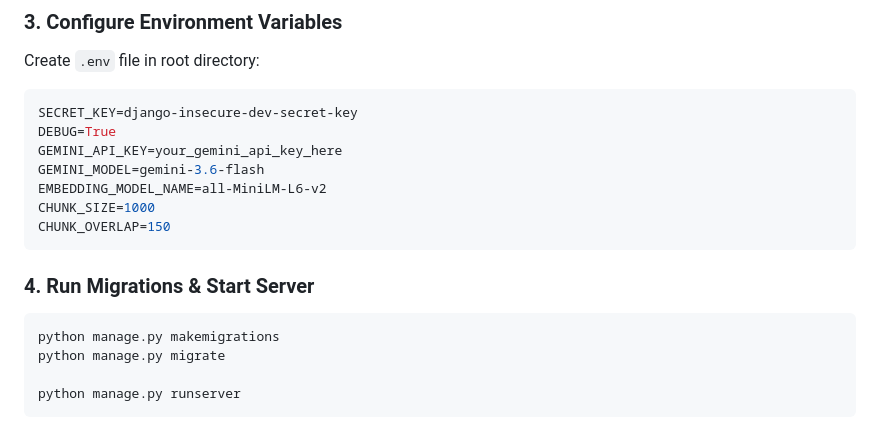
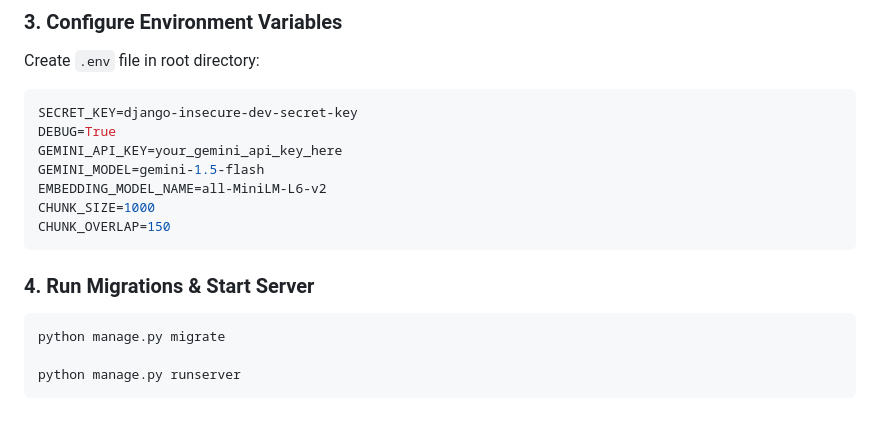
Before and after one commit to Dhanaraj2410/AI-Powered-Document-IntelligenceRAG-Assistant, a Markdown page: README.md, the part around the change. Drawn GitHub-style.

Commit message:
docs: align quickstart with checked-in configuration

````diff
--- a/README.md
+++ b/README.md
@@ -127,7 +127,7 @@ Create `.env` file in root directory:
 SECRET_KEY=django-insecure-dev-secret-key
 DEBUG=True
 GEMINI_API_KEY=your_gemini_api_key_here
-GEMINI_MODEL=gemini-3.6-flash
+GEMINI_MODEL=gemini-1.5-flash
 EMBEDDING_MODEL_NAME=all-MiniLM-L6-v2
 CHUNK_SIZE=1000
 CHUNK_OVERLAP=150
@@ -136,7 +136,6 @@ CHUNK_OVERLAP=150
 ### 4. Run Migrations & Start Server
 
 ```bash
-python manage.py makemigrations
 python manage.py migrate
 
 python manage.py runserver
````
